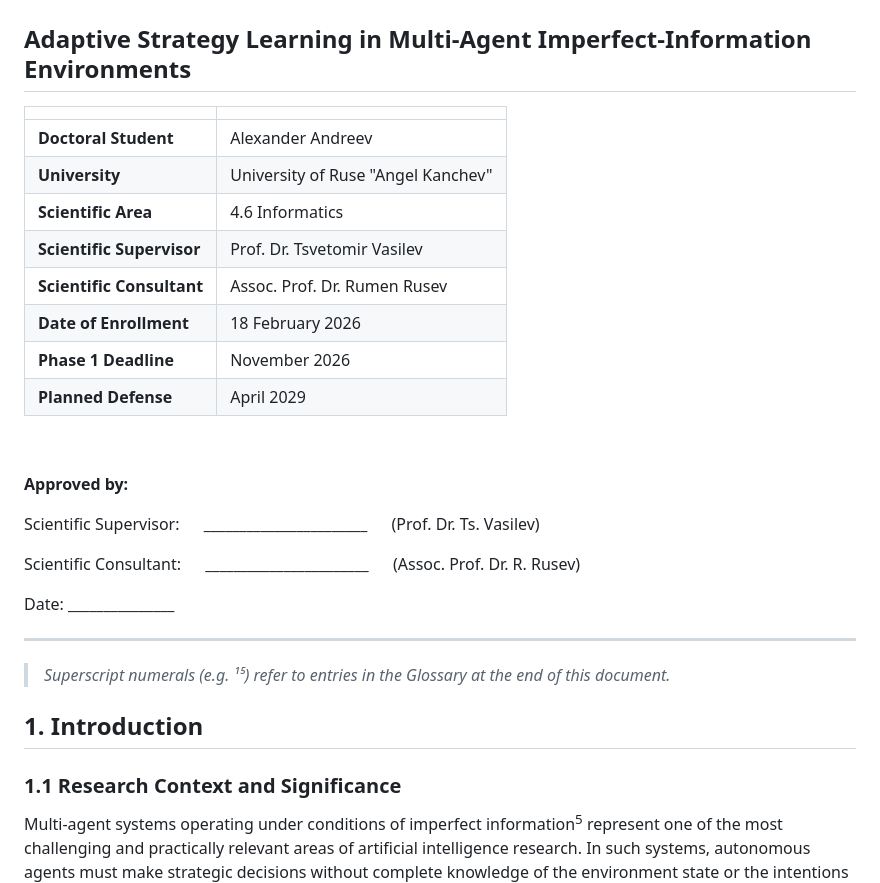
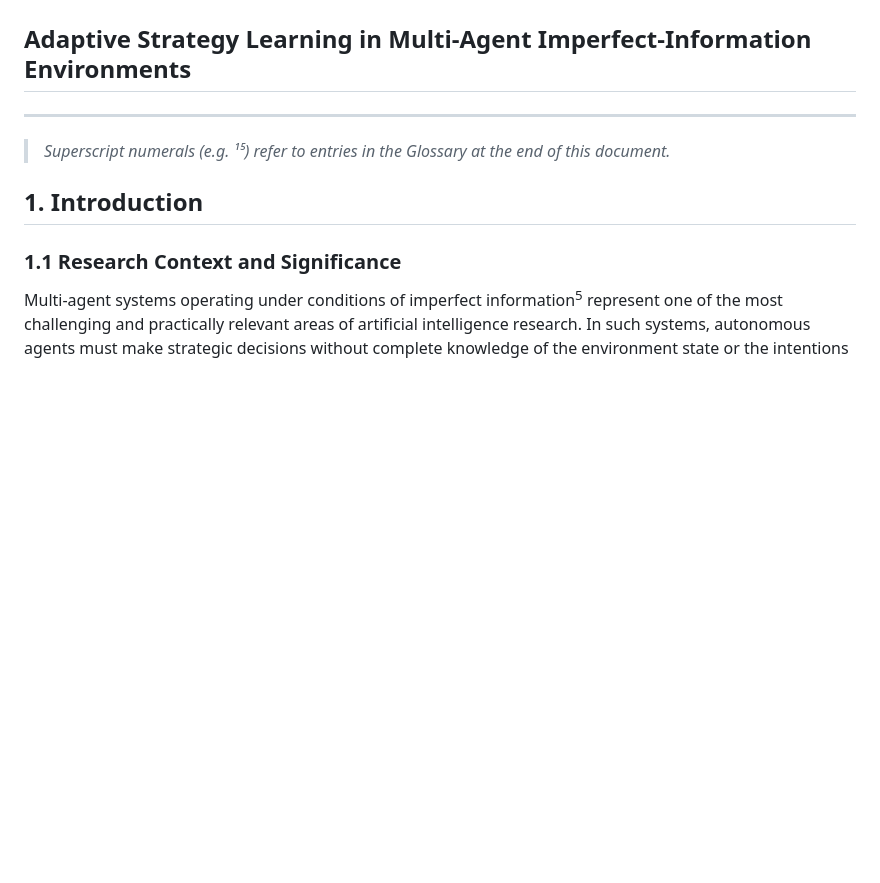
Before and after one commit to alexander-ra/rlPlanRevised, a Markdown page: deliverables/studyPlanEN.md, the part around the change. GitHub-like rendering; blank space fills up the shorter version.

Commit message:
remove unneded table from en plan

```diff
--- a/deliverables/studyPlanEN.md
+++ b/deliverables/studyPlanEN.md
@@ -9,27 +9,6 @@ lang: en
 # Individual Study Plan
 
 ## Adaptive Strategy Learning in Multi-Agent Imperfect-Information Environments
-
-|                          |                                                                 |
-|--------------------------|-----------------------------------------------------------------|
-| **Doctoral Student**     | Alexander Andreev                                               |
-| **University**           | University of Ruse "Angel Kanchev"                              |
-| **Scientific Area**      | 4.6 Informatics                                                 |
-| **Scientific Supervisor**| Prof. Dr. Tsvetomir Vasilev                                     |
-| **Scientific Consultant**| Assoc. Prof. Dr. Rumen Rusev                                    |
-| **Date of Enrollment**   | 18 February 2026                                                |
-| **Phase 1 Deadline**     | November 2026                                                   |
-| **Planned Defense**      | April 2029                                                      |
-
-&nbsp;
-
-**Approved by:**
-
-Scientific Supervisor: &emsp; \_\_\_\_\_\_\_\_\_\_\_\_\_\_\_\_\_\_\_\_\_\_\_ &emsp; (Prof. Dr. Ts. Vasilev)
-
-Scientific Consultant: &emsp; \_\_\_\_\_\_\_\_\_\_\_\_\_\_\_\_\_\_\_\_\_\_\_ &emsp; (Assoc. Prof. Dr. R. Rusev)
-
-Date: \_\_\_\_\_\_\_\_\_\_\_\_\_\_\_
 
 ---
 
```
